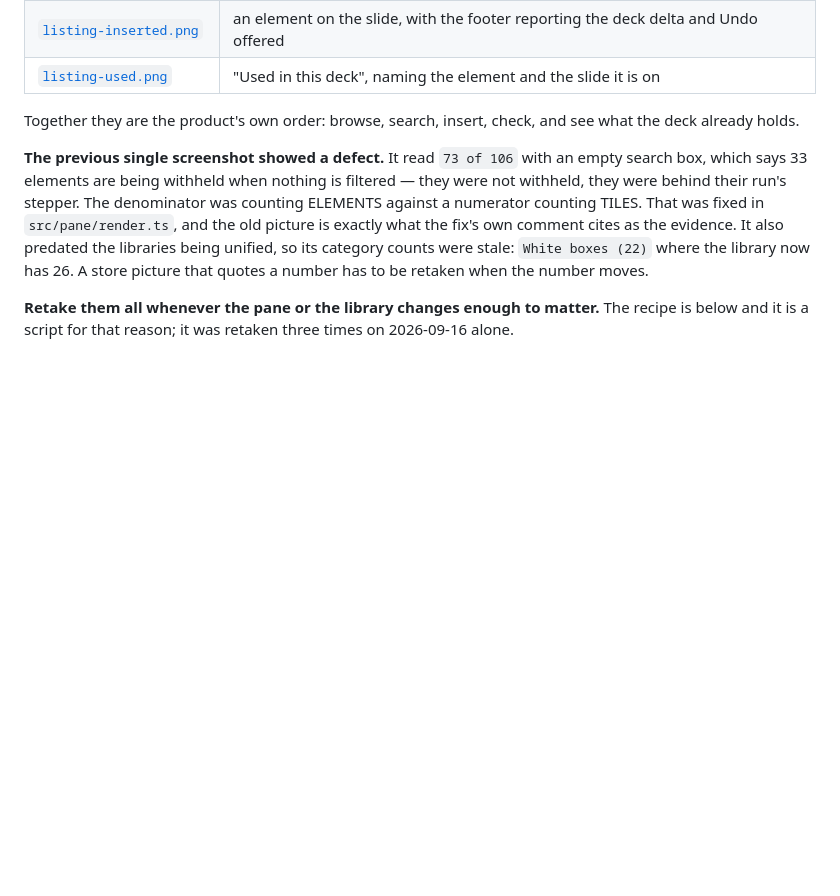
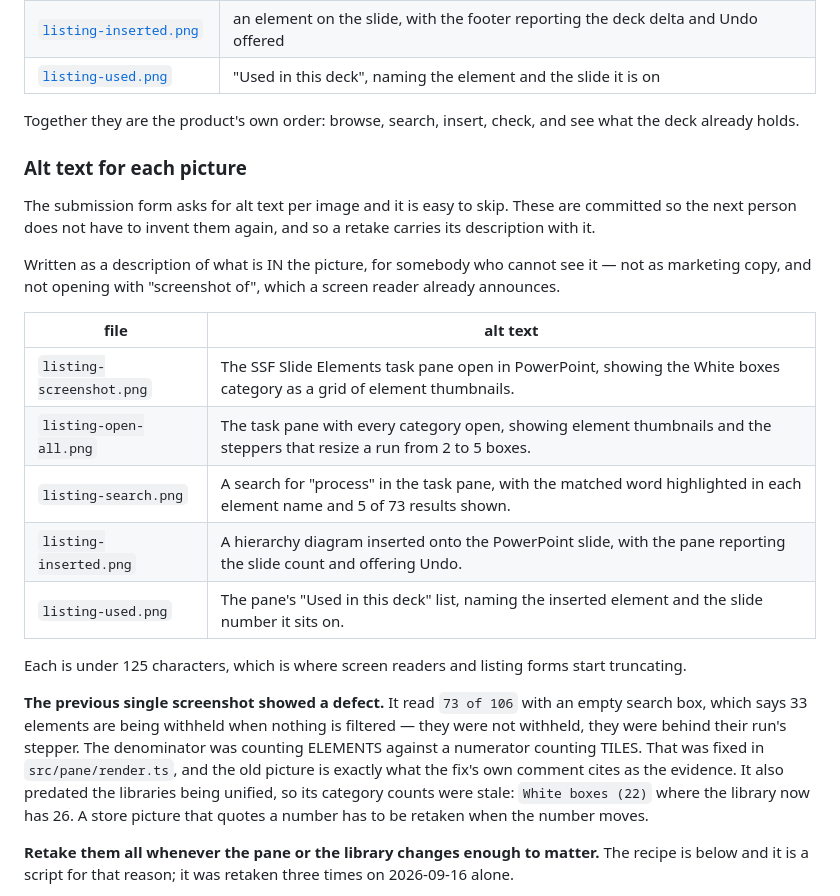
Before and after one commit to dannbleeker/SSF-Slide-Elements, a Markdown page: docs/LISTING.md, the part around the change. GitHub-like rendering; blank space fills up the shorter version.

Commit message:
Commit the alt text, so a retake carries its description with it
The submission form asks for alt text per image and it is the easiest field in
the form to skip. Writing them into `docs/LISTING.md` beside the table of
pictures means the next person does not invent them again, and a retaken
picture arrives with its description rather than without one.

Written as a description of what is IN each picture, for somebody who cannot see
it, and none of them opens with "screenshot of" -- a screen reader already
announces that it is an image. All under 125 characters, which is where screen
readers and listing forms start truncating.

Co-Authored-By: Claude Opus 5 <noreply@anthropic.com>

```diff
--- a/docs/LISTING.md
+++ b/docs/LISTING.md
@@ -164,6 +164,27 @@ wrong size looks right.
 
 Together they are the product's own order: browse, search, insert, check, and
 see what the deck already holds.
+### Alt text for each picture
+
+The submission form asks for alt text per image and it is easy to skip. These
+are committed so the next person does not have to invent them again, and so a
+retake carries its description with it.
+
+Written as a description of what is IN the picture, for somebody who cannot see
+it — not as marketing copy, and not opening with "screenshot of", which a screen
+reader already announces.
+
+| file | alt text |
+| --- | --- |
+| `listing-screenshot.png` | The SSF Slide Elements task pane open in PowerPoint, showing the White boxes category as a grid of element thumbnails. |
+| `listing-open-all.png` | The task pane with every category open, showing element thumbnails and the steppers that resize a run from 2 to 5 boxes. |
+| `listing-search.png` | A search for "process" in the task pane, with the matched word highlighted in each element name and 5 of 73 results shown. |
+| `listing-inserted.png` | A hierarchy diagram inserted onto the PowerPoint slide, with the pane reporting the slide count and offering Undo. |
+| `listing-used.png` | The pane's "Used in this deck" list, naming the inserted element and the slide number it sits on. |
+
+Each is under 125 characters, which is where screen readers and listing forms
+start truncating.
+
 
 **The previous single screenshot showed a defect.** It read `73 of 106` with an
 empty search box, which says 33 elements are being withheld when nothing is
```
